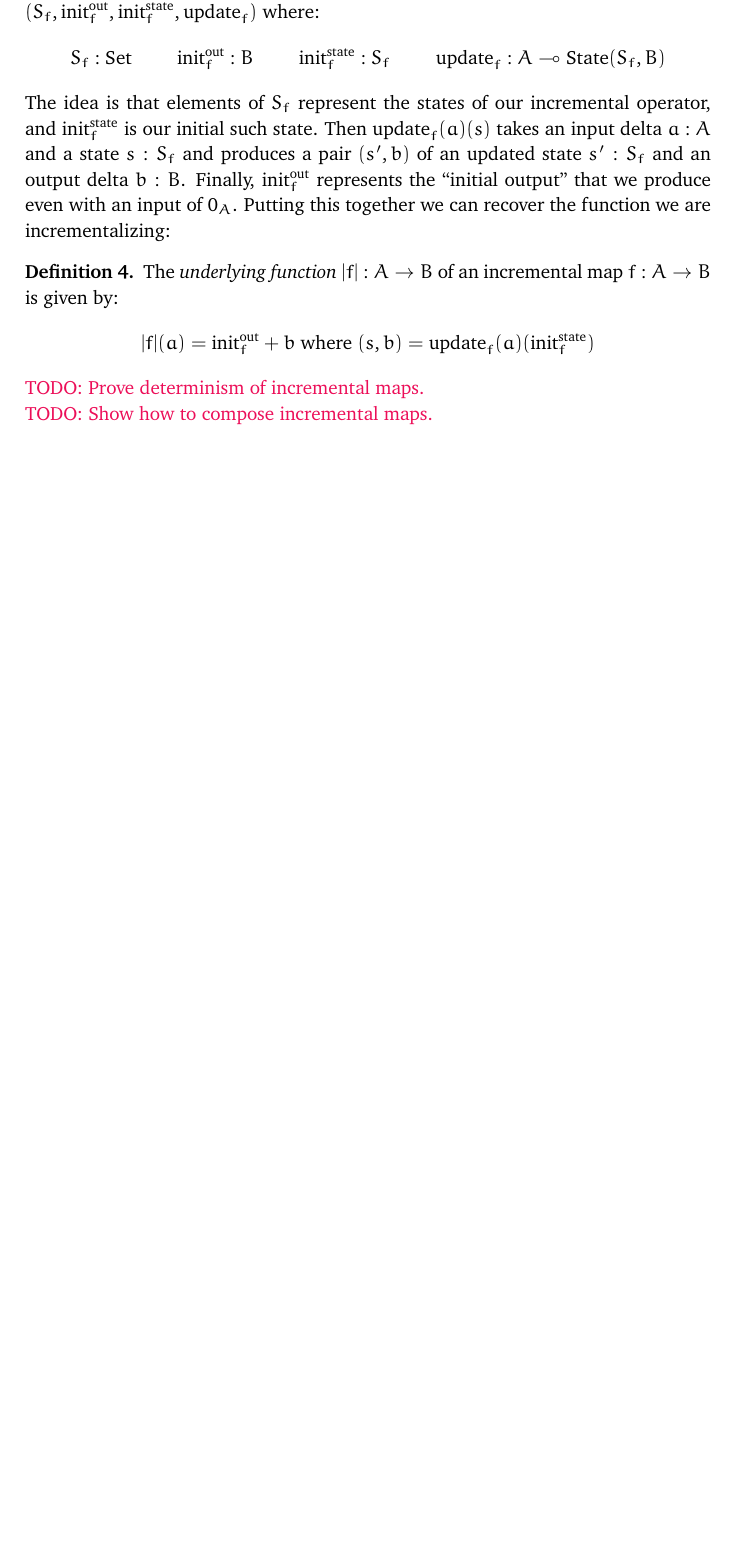
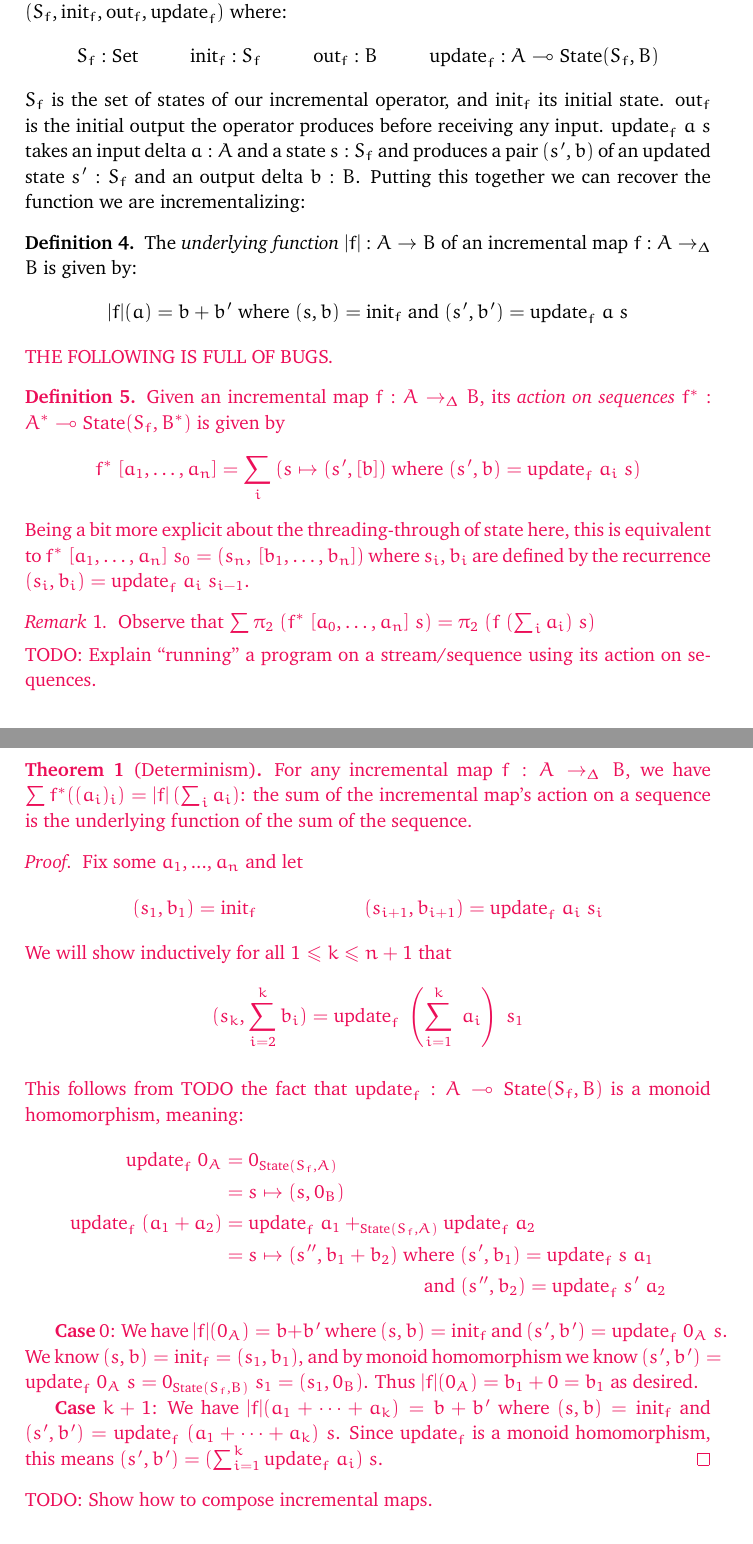
Before and after one commit to rntz/ivm, a LaTeX document (change-structure-notes.tex): part of page 1 of 3 before the commit and two parts of pages 1 and 2 of 4 after it, the two joined at a grey line, cut so that both start at the same text, the shorter picture padded with empty space. Compiled offline with pdfLaTeX.

Commit message:
work on change-structure-notes.tex

```diff
--- a/change-structure-notes.tex
+++ b/change-structure-notes.tex
@@ -61,6 +61,7 @@
 
 \theoremstyle{definition}
 \newtheorem{definition}{Definition}
+\newtheorem{theorem}{Theorem}
 \theoremstyle{remark}
 \newtheorem{remark}{Remark}
 
@@ -85,13 +86,18 @@
 \newcommand\ex[1]{\quantify{\exists #1}}
 \newcommand\faex[2]{\quantify{\forall #1, \exists #2}}
 
+\newcommand\x\times
+\newcommand\lto\multimap
+\newcommand\ito{\to_\D}
+%\renewcommand\ito{\overset{\D}{\to}}
+%\renewcommand\ito\Rightarrow
+
 \newcommand\changes[3]{{#1} \dblcolon {#2} \leadsto {#3}}
 \newcommand\D\Delta
 \newcommand\init{\text{init}}
 \newcommand\update{\text{update}}
 \newcommand\Set{\text{Set}}
 \newcommand\State{\text{State}}
-\newcommand\lto\multimap
 
 \newcommand\todo[1]{\ensuretext{\color{OrangeRed}#1}}
 
@@ -129,40 +135,109 @@ We ``change'' values by adding to them with $+$, while $0$ represents ``no chang
   \end{align*}
 \end{definition}
 
-\newcommand\initout{\init^{\text{out}}}
-\newcommand\initstate{\init^{\text{state}}}
+\newcommand\initout{\text{out}}
+\newcommand\initstate{\init}
 
 \begin{definition}
-  An \emph{incremental map} $f : A \to B$ between monoids $A, B$ is a tuple $(S_f, \initout_f, \initstate_f, \update_f)$ where:
+  An \emph{incremental map} $f : A \ito B$ between monoids $A, B$ is a tuple $(S_f, \initstate_f, \initout_f, \update_f)$ where:
+%
   \begin{align*}
     S_f &: \Set
     &
+    \initstate_f &: S_f
+    &
     \initout_f &: B
-    &
-    \initstate_f &: S_f
     &
     \update_f &: A \lto \State({S_f}, B)
   \end{align*}
 \end{definition}
 
 \noindent
-The idea is that elements of $S_f$ represent the states of our incremental operator, and $\initstate_f$ is our initial such state.
-Then $\update_f(a)(s)$ takes an input delta $a : A$ and a state $s : S_f$ and produces a pair $(s', b)$ of an updated state $s' : S_f$ and an output delta $b : B$.
-Finally, $\initout_f$ represents the ``initial output'' that we produce even with an input of $0_A$.
+$S_f$ is the set of states of our incremental operator, and $\initstate_f$ its initial state.
+$\initout_f$ is the initial output the operator produces before receiving any input.
+$\update_f \<a \<s$ takes an input delta $a : A$ and a state $s : S_f$ and produces a pair $(s', b)$ of an updated state $s' : S_f$ and an output delta $b : B$.
 Putting this together we can recover the function we are incrementalizing:
 
 \begin{definition}
-  The \emph{underlying function} $|f| : A \to B$ of an incremental map $f : A \to B$ is given by:
+  The \emph{underlying function} $|f| : A \to B$ of an incremental map $f : A \ito B$ is given by:
 %
   \begin{align*}
-    |f|(a) &= \initout_f + b  ~\text{where}~(s,b) = \update_f(a)(\initstate_f)
+    |f|(a) &= b + b'  ~\text{where}~(s,b) = \init_f
+    ~\text{and}~ (s',b') = \update_f \<a \<s
   \end{align*}
 \end{definition}
 
 \noindent
-\todo{TODO: Prove determinism of incremental maps.}
-\\
+\color{OrangeRed} THE FOLLOWING IS FULL OF BUGS.
+
+\begin{definition}
+  Given an incremental map $f : A \ito B$, its \emph{action on sequences} $f^* : A^* \lto \State(S_f, B^*)$ is given by
+  \begin{align*}
+    f^* \<[a_1, \dots, a_n] &= \sum_i \left(s \mapsto (s', [b]) ~\text{where}~ (s',b) = \update_f \<a_i \<s\right)
+  \end{align*}
+%
+  Being a bit more explicit about the threading-through of state here, this is equivalent to $f^* \<[a_1, \dots, a_n] \<s_0 = (s_n,\, [b_1, \dots, b_n])$ where $s_i, b_i$ are defined by the recurrence $(s_i, b_i) = \update_f \<a_i \<s_{i-1}$.
+\end{definition}
+
+  %% \todo{WRONG} $f^*(a_1, \dots, a_n) = \sum_i \update_f \< a_i$ \todo{NEXT IS ALSO WRONG}
+  %% or as the explicit definition $f^*(a_1, \dots, a_n) = (s_{n+1}, (b_1, \dots, b_{n+1}))$ where
+  %% \begin{align*}
+  %%   (s_1, b_1) &= \init_f
+  %%   &
+  %%   (s_{i+1}, b_{i+1}) &= \update_f \<a_i \<s_i
+  %% \end{align*}
+
+\begin{remark}
+  Observe that $\sum \pi_2 \<(f^* \<[a_0, \dots, a_n] \<s) = \pi_2 \<(f\< (\sum_i a_i) \<s)$
+\end{remark}
+
+\noindent\todo{TODO: Explain ``running'' a program on a stream/sequence using its action on sequences.}
+
+\begin{theorem}[Determinism]
+  For any incremental map $f : A \ito B$, we have $\sum f^*((a_i)_i) = |f|\left(\sum_i a_i\right)$: the sum of the incremental map's action on a sequence is the underlying function of the sum of the sequence.
+\end{theorem}
+
+\begin{proof} Fix some $a_1, ..., a_n$ and let
+  \begin{align*}
+    (s_1, b_1) &= \init_f
+    &
+    (s_{i+1}, b_{i+1}) &= \update_f \<a_i \<s_i
+  \end{align*}
+
+  \noindent
+  We will show inductively for all $1 \le k \le n+1$ that
+  \begin{align*}
+    (s_{k}, \sum_{i=2}^{k} b_i)
+    = \update_f \<\left(\sum_{i=1}^k \<a_i\right) \<s_1
+  \end{align*}
+  \\
+  This follows from \todo{TODO} the fact that $\update_f : A \lto \State(S_f, B)$ is a monoid homomorphism, meaning:
+  \begin{align*}
+    \update_f \<0_A
+    &= 0_{\State(S_f,A)}
+    \\
+    &= s \mapsto (s, 0_B)
+    \\
+    \update_f \<(a_1 + a_2)
+    &= \update_f \<a_1 +_{\State(S_f,A)} \update_f \<a_2
+    \\
+    &= s \mapsto (s'', b_1 + b_2)
+    ~\text{where}~(s',b_1) = \update_f \<s \<a_1\\
+    &\phantom{= s \mapsto (s'', b_1 + b_2) ~\quad\hspace{1pt}}
+    ~\text{and}~  (s'',b_2) = \update_f \<s' \<a_2
+  \end{align*}
+
+  \strong{Case} $0$: We have $|f|(0_A) = b + b'$ where $(s,b) = \init_f$ and $(s',b') = \update_f \<0_A \<s$. We know $(s,b) = \init_f = (s_1, b_1)$, and by monoid homomorphism we know $(s', b') = \update_f \<0_A \<s = 0_{\State(S_f,B)} \<s_1 = (s_1, 0_B)$. Thus $|f|(0_A) = b_1 + 0 = b_1$ as desired.
+
+  \strong{Case} $k+1$: We have $|f|(a_1 + \dots + a_k) = b + b'$ where $(s,b) = \init_f$ and $(s', b') = \update_f \<(a_1 + \dots + a_k) \<s$.
+%
+  Since $\update_f$ is a monoid homomorphism, this means $(s',b') = (\sum_{i=1}^k \update_f \<a_i) \<s$.
+\end{proof}
+
+\noindent
 \todo{TODO: Show how to compose incremental maps.}
+
+\color{black}
 
 
 \section{Change actions}
```
Also changed, not shown: change-structure-notes.tex (10 more changed lines).
